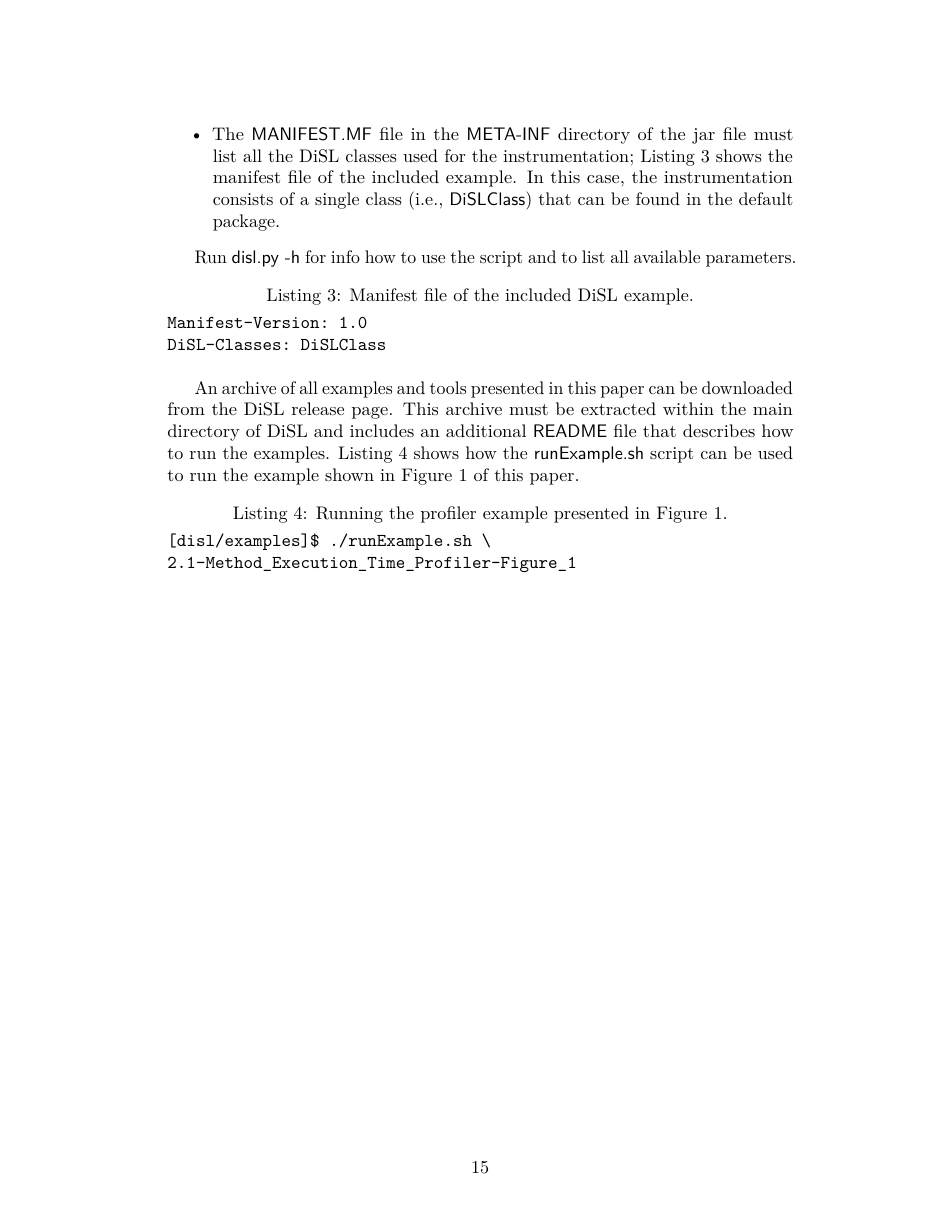
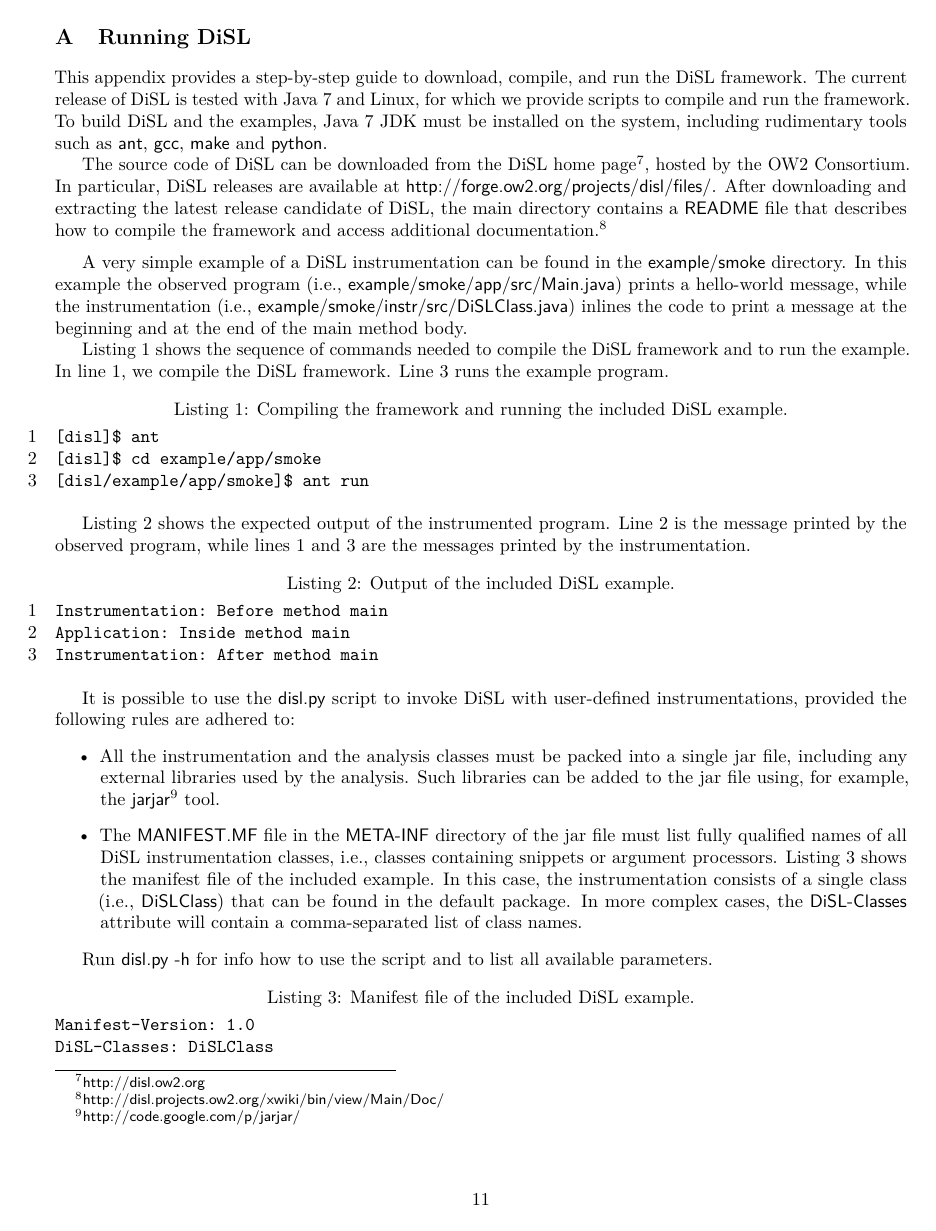
Before and after one commit to akashche/disl-mirror, a LaTeX document (doc/intro/dislintro.tex): page 15 of 17 before the commit and page 11 of 14 after it. Compiled offline with pdfLaTeX.

Commit message:
- Updated README_TEST to reflect the automatic manifest generation. - Updated dislintro.tex to mention that the DiSL-Classes manifest   attribute requires a comma-separate list of fully qualified class names.
git-svn-id: svn://svn.forge.objectweb.org/svnroot/disl/trunk@852 f1b219a8-1381-427d-9730-7f2851dc2a88

```diff
--- a/doc/intro/dislintro.tex
+++ b/doc/intro/dislintro.tex
@@ -646,8 +650,10 @@ It is possible to use the \code{disl.py} script to invoke DiSL with user-defined
 \item All the instrumentation and the analysis classes must be packed into a single jar~file, including any external libraries used by the analysis.
 Such libraries can be added to the jar~file using, for example, the \code{jarjar}\footnote{\url{http://code.google.com/p/jarjar/}} tool.
 
-\item The \code{MANIFEST.MF} file in the \code{META-INF} directory of the jar~file must list all the DiSL classes used for the instrumentation; Listing~\ref{lst:example-manifest} shows the manifest file of the included example.
+\item The \code{MANIFEST.MF} file in the \code{META-INF} directory of the jar~file must list fully qualified names of all DiSL instrumentation classes, i.e., classes containing snippets or argument processors.
+Listing~\ref{lst:example-manifest} shows the manifest file of the included example.
 In this case, the instrumentation consists of a single class (i.e., \code{DiSLClass}) that can be found in the default package.
+In more complex cases, the \code{DiSL-Classes} attribute will contain a comma-separated list of class names.
 \end{itemize}
 
 Run \code{disl.py -h} for info how to use the script and to list all available parameters.
```
Also changed, not shown: doc/intro/dislintro.tex (12 more changed lines), 1 other file.
